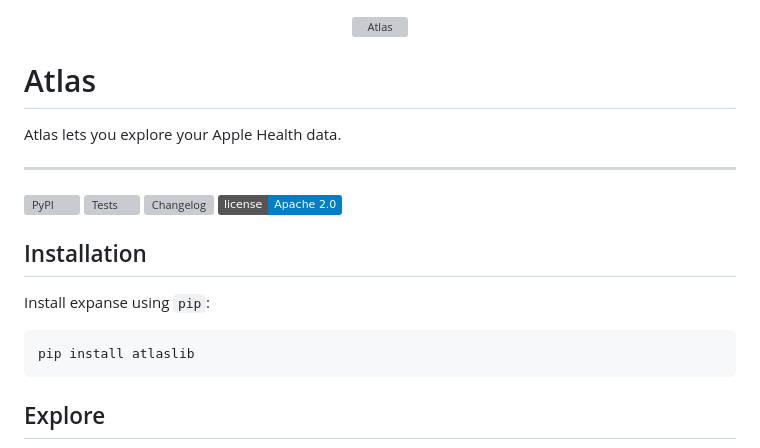
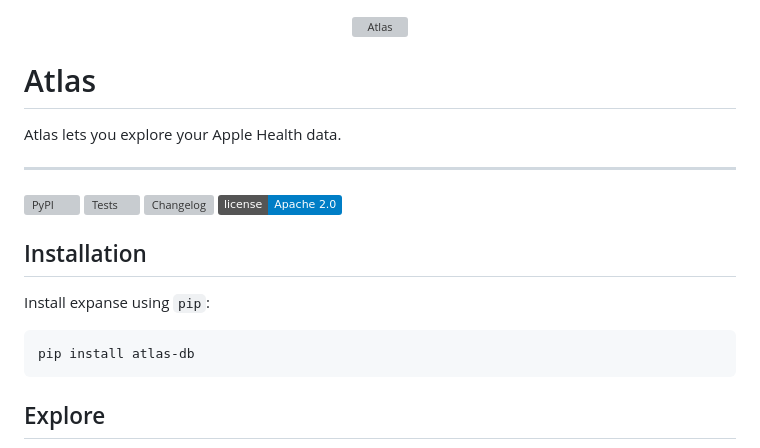
Before and after one commit to atlaslib/atlas, a Markdown page: README.md, the part around the change printed below. Rendered like a GitHub page; badges without logos; grey boxes are pictures that could not be loaded.

Commit message:
readme: atlas name updates

````diff
--- a/README.md
+++ b/README.md
@@ -2,7 +2,7 @@
 <div align="center">
   <img alt="Atlas"
        height="320px"
-       src="https://github.com/tosh/expanse/assets/14825/0f766786-31c9-434e-ae65-66cf7331a27b">
+       src="https://github.com/atlaslib/atlas/assets/14825/0f766786-31c9-434e-ae65-66cf7331a27b">
 </div>
 
 # Atlas
@@ -20,7 +20,7 @@ Atlas lets you explore your Apple Health data.
 
 Install expanse using `pip`:
 ```bash
-pip install atlaslib
+pip install atlas-db
 ```
 
 ## Explore
````
Also changed, not shown: other parts of README.md (+4 -4 lines).
